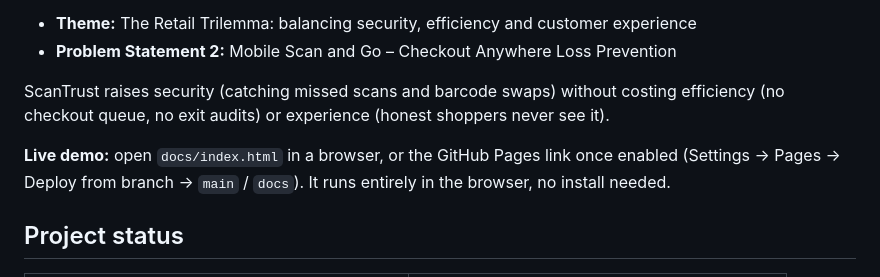
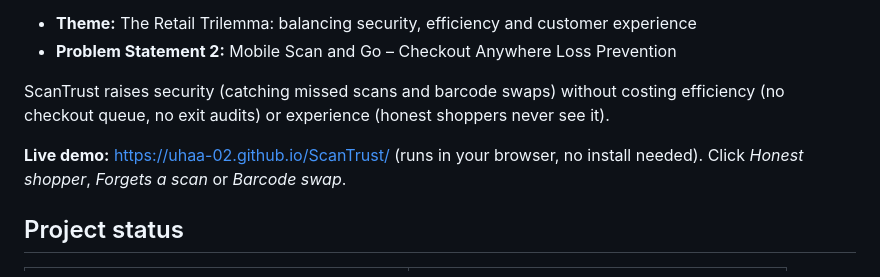
Before and after one commit to Uhaa-02/ScanTrust, a Markdown page: README.md, the part around the change. Rendered like a GitHub page.

Commit message:
Revise live demo link and instructions in README
Updated live demo link for easier access and clarified usage instructions.

```diff
--- a/README.md
+++ b/README.md
@@ -9,7 +9,7 @@ Built by **Team301** for the **Everseen Computer Vision AI Hackathon**.
 
 ScanTrust raises security (catching missed scans and barcode swaps) without costing efficiency (no checkout queue, no exit audits) or experience (honest shoppers never see it).
 
-**Live demo:** open `docs/index.html` in a browser, or the GitHub Pages link once enabled (Settings → Pages → Deploy from branch → `main` / `docs`). It runs entirely in the browser, no install needed.
+**Live demo:** https://uhaa-02.github.io/ScanTrust/ (runs in your browser, no install needed). Click *Honest shopper*, *Forgets a scan* or *Barcode swap*.
 
 ## Project status
 
```
